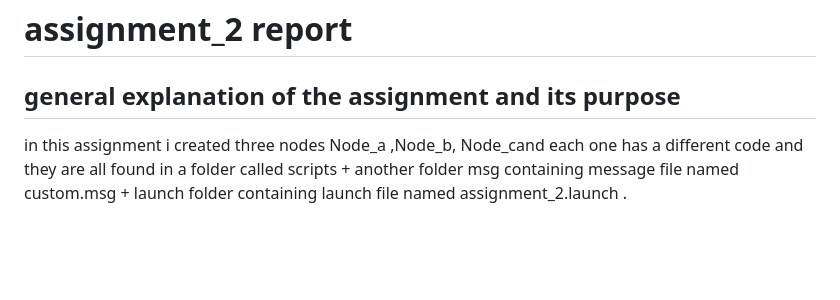
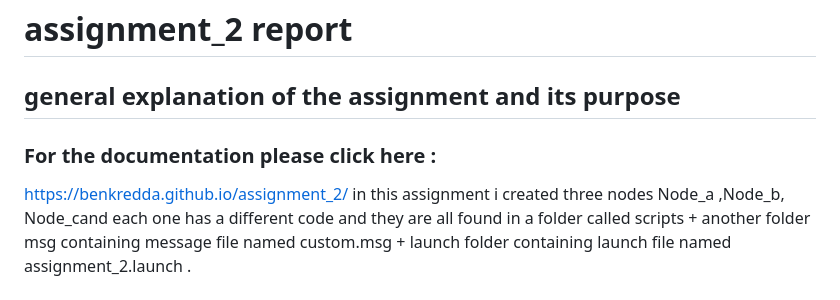
Before and after one commit to benkredda/assignment_2, a Markdown page: README.md, the part around the change. Rendered like a GitHub page; blank space fills up the shorter version.

```diff
--- a/README.md
+++ b/README.md
@@ -2,6 +2,8 @@
 
 # assignment_2 report
 ## general explanation of the assignment and its purpose
+### For the documentation please click here :
+https://benkredda.github.io/assignment_2/
 in this assignment i created three nodes Node_a ,Node_b, Node_cand each one has a different code and they are all found in a folder called scripts + another folder msg containing message file named custom.msg + launch folder containing launch file named assignment_2.launch .
 ## How the assignment works and what are the important commands to launch/run it:
 
```
